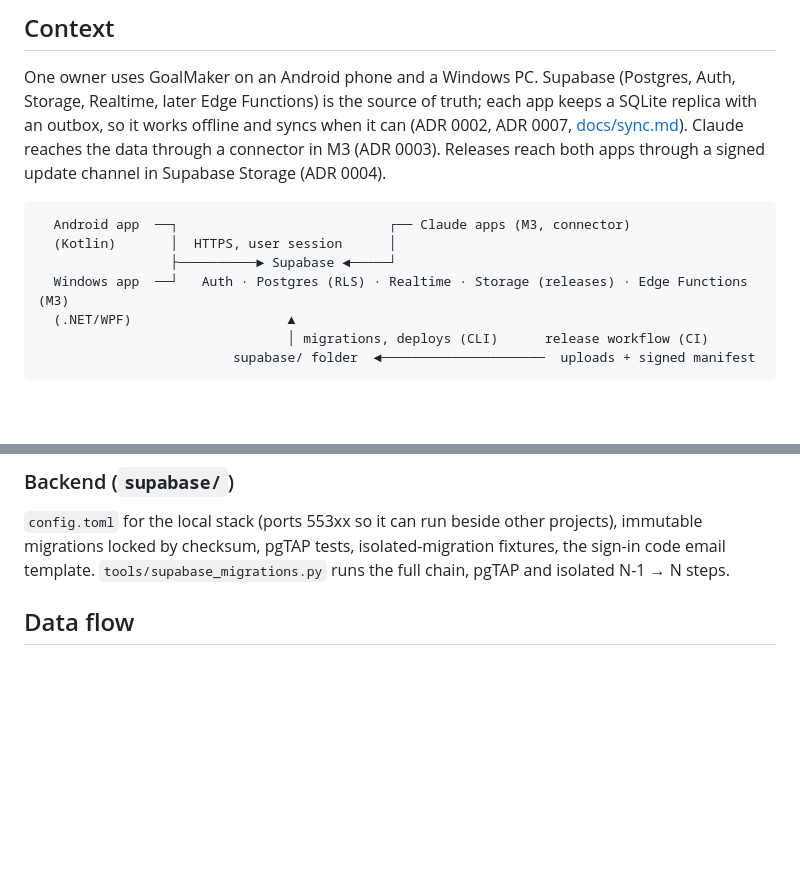
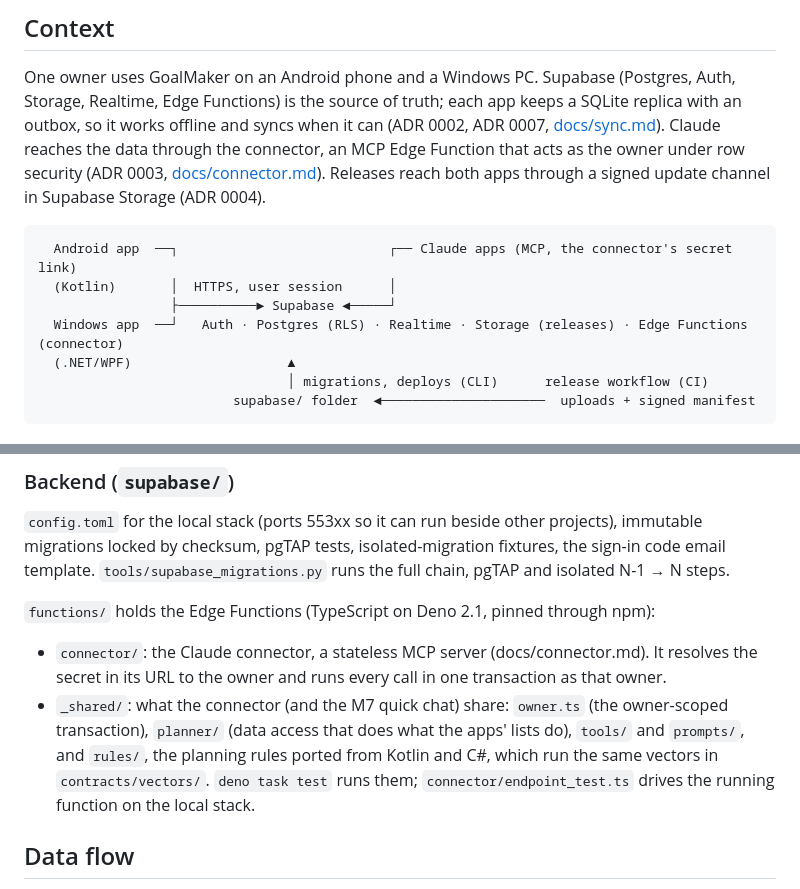
Before and after one commit to lukr-99/GoalMaker, a Markdown page: ARCHITECTURE.md, 2 parts joined by grey strips. Rendered like a GitHub page; blank space fills up the shorter version.

````diff
--- a/ARCHITECTURE.md
+++ b/ARCHITECTURE.md
@@ -3,15 +3,17 @@
 ## Context
 
 One owner uses GoalMaker on an Android phone and a Windows PC. Supabase (Postgres, Auth, Storage,
-Realtime, later Edge Functions) is the source of truth; each app keeps a SQLite replica with an
-outbox, so it works offline and syncs when it can (ADR 0002, ADR 0007, [docs/sync.md](docs/sync.md)). Claude reaches the data through a connector in M3 (ADR 0003). Releases reach both
-apps through a signed update channel in Supabase Storage (ADR 0004).
+Realtime, Edge Functions) is the source of truth; each app keeps a SQLite replica with an outbox, so
+it works offline and syncs when it can (ADR 0002, ADR 0007, [docs/sync.md](docs/sync.md)). Claude
+reaches the data through the connector, an MCP Edge Function that acts as the owner under row
+security (ADR 0003, [docs/connector.md](docs/connector.md)). Releases reach both apps through a
+signed update channel in Supabase Storage (ADR 0004).
 
 ```text
-  Android app  ──┐                           ┌── Claude apps (M3, connector)
+  Android app  ──┐                           ┌── Claude apps (MCP, the connector's secret link)
   (Kotlin)       │  HTTPS, user session      │
                  ├──────────► Supabase ◄─────┘
-  Windows app  ──┘   Auth · Postgres (RLS) · Realtime · Storage (releases) · Edge Functions (M3)
+  Windows app  ──┘   Auth · Postgres (RLS) · Realtime · Storage (releases) · Edge Functions (connector)
   (.NET/WPF)                    ▲
                                 │ migrations, deploys (CLI)      release workflow (CI)
                          supabase/ folder  ◄─────────────────────  uploads + signed manifest
@@ -98,6 +100,16 @@ them as assets at build time, Windows embeds them. Both record each file's SHA-2
 migrations locked by checksum, pgTAP tests, isolated-migration fixtures, the sign-in code email
 template. `tools/supabase_migrations.py` runs the full chain, pgTAP and isolated N-1 → N steps.
 
+`functions/` holds the Edge Functions (TypeScript on Deno 2.1, pinned through npm):
+
+- `connector/`: the Claude connector, a stateless MCP server (docs/connector.md). It resolves the
+  secret in its URL to the owner and runs every call in one transaction as that owner.
+- `_shared/`: what the connector (and the M7 quick chat) share: `owner.ts` (the owner-scoped
+  transaction), `planner/` (data access that does what the apps' lists do), `tools/` and
+  `prompts/`, and `rules/`, the planning rules ported from Kotlin and C#, which run the same vectors
+  in `contracts/vectors/`. `deno task test` runs them; `connector/endpoint_test.ts` drives the
+  running function on the local stack.
+
 ## Data flow
 
 - **Sign-in:** the app asks Supabase Auth to email a code, verifies it, and stores the session
````
Also changed, not shown: README.md (+2 -1 lines), docs/roadmap.md (+5 -2 lines).
